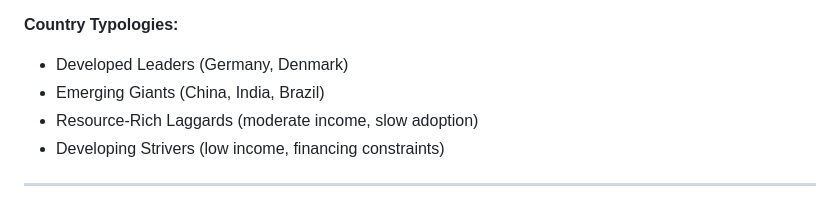
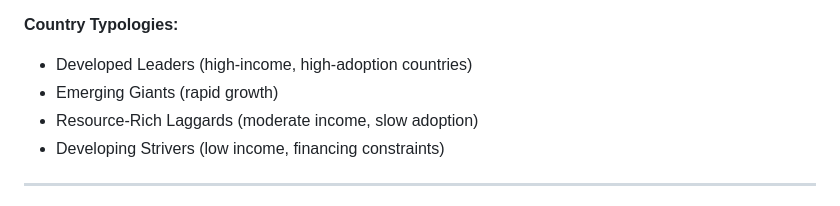
Before and after one commit to Sunaina2005/Thesis-Renewable-Energy-Adoption-Data-Analysis, a Markdown page: README.md, the part around the change. Rendered like a GitHub page.

Commit message:
Update README with thesis details

```diff
--- a/README.md
+++ b/README.md
@@ -57,8 +57,8 @@ This thesis analyzes renewable energy adoption patterns across 211 countries fro
 - XGBoost: Powerful but prone to overfitting on short series
 
 **Country Typologies:**
-- Developed Leaders (Germany, Denmark)
-- Emerging Giants (China, India, Brazil)
+- Developed Leaders (high-income, high-adoption countries)
+- Emerging Giants (rapid growth)
 - Resource-Rich Laggards (moderate income, slow adoption)
 - Developing Strivers (low income, financing constraints)
 
```
